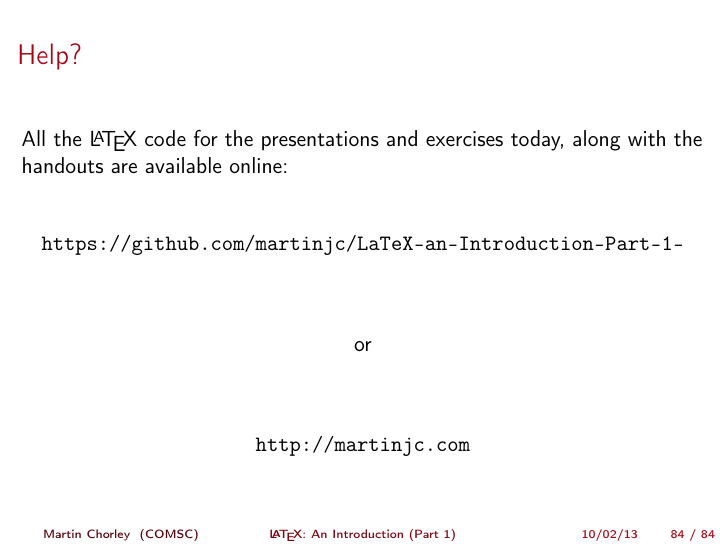
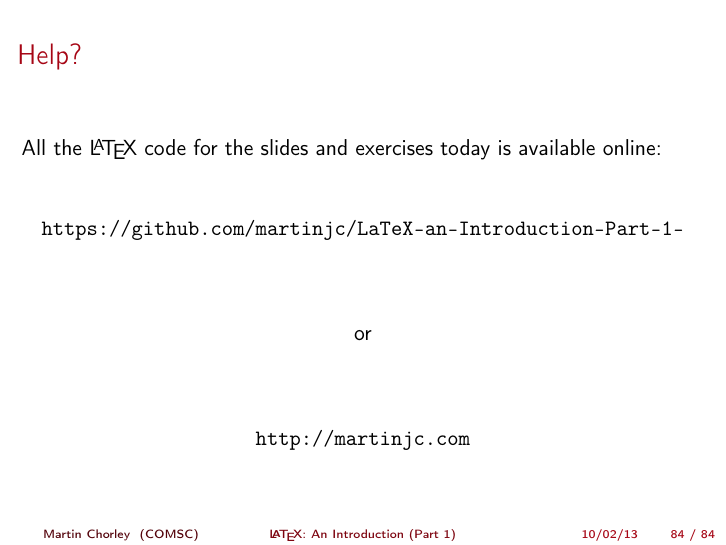
Before and after one commit to martinjc/LaTeX-an-Introduction--Part-1-, LaTeX slides (src/introduction/introduction.tex): page 84 of 84. The pictures show the PDF file src/introduction/introduction.pdf that the author committed with the source.

Commit message:
grammatical error

```diff
--- a/src/introduction/introduction.tex
+++ b/src/introduction/introduction.tex
@@ -1358,7 +1358,7 @@ Otherwise, StackExchange has a thriving \TeX\ community where you can ask for he
 \begin{frame}
 \frametitle{Help?}
 \vfill
-All the \LaTeX\ code for the presentations and exercises today, along with the handouts are available online:
+All the \LaTeX\ code for the slides and exercises today is available online:
 \vfill
 \begin{center}
 	\texttt{https://github.com/martinjc/LaTeX-an-Introduction--Part-1-}
```
Also changed, not shown: handouts/introduction.pdf, src/introduction/introduction.pdf.
